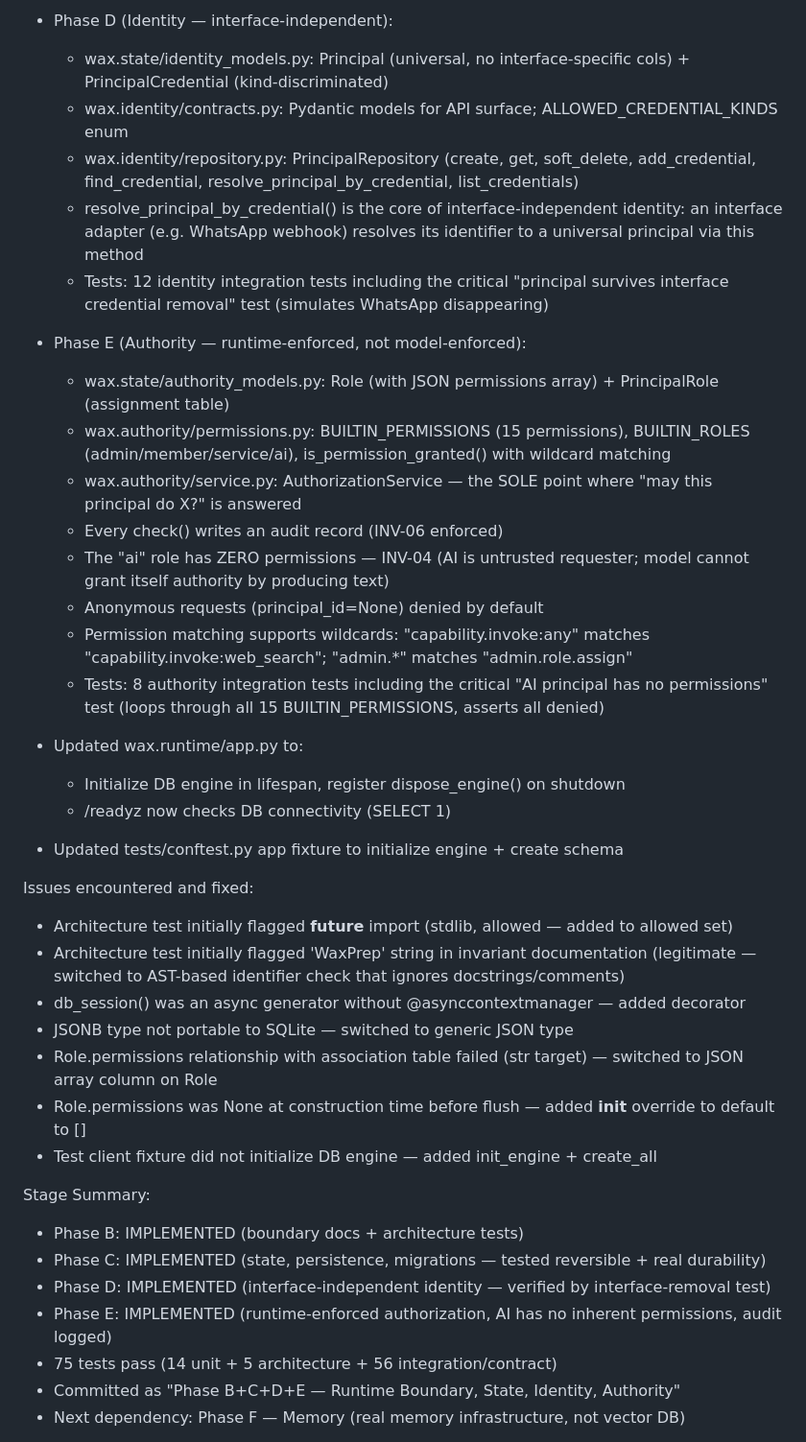
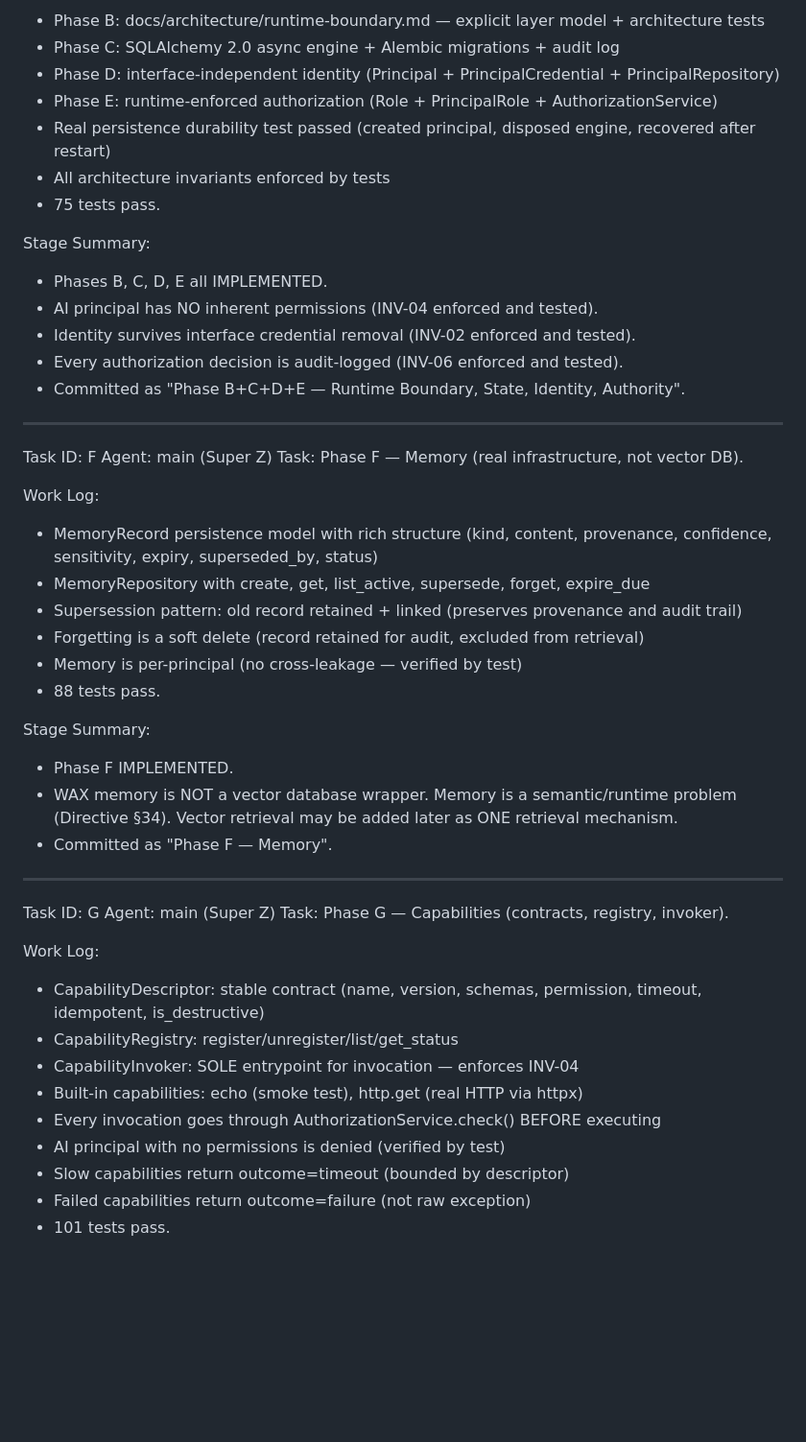
Before and after one commit to infoohangwacommunity-pixel/Wax, a Markdown page: docs/engineering/worklog.md, the part around one of its changes. Shown at 96% size. GitHub-like rendering; blank space fills up the shorter version.

```diff
--- a/docs/engineering/worklog.md
+++ b/docs/engineering/worklog.md
@@ -89,39 +51,49 @@ Work Log:
-- Phase D (Identity — interface-independent):
-  - wax.state/identity_models.py: Principal (universal, no interface-specific cols) + PrincipalCredential (kind-discriminated)
-  - wax.identity/contracts.py: Pydantic models for API surface; ALLOWED_CREDENTIAL_KINDS enum
-  - wax.identity/repository.py: PrincipalRepository (create, get, soft_delete, add_credential, find_credential, resolve_principal_by_credential, list_credentials)
-  - resolve_principal_by_credential() is the core of interface-independent identity: an interface adapter (e.g. WhatsApp webhook) resolves its identifier to a universal principal via this method
-  - Tests: 12 identity integration tests including the critical "principal survives interface credential removal" test (simulates WhatsApp disappearing)
-
-- Phase E (Authority — runtime-enforced, not model-enforced):
-  - wax.state/authority_models.py: Role (with JSON permissions array) + PrincipalRole (assignment table)
-  - wax.authority/permissions.py: BUILTIN_PERMISSIONS (15 permissions), BUILTIN_ROLES (admin/member/service/ai), is_permission_granted() with wildcard matching
-  - wax.authority/service.py: AuthorizationService — the SOLE point where "may this principal do X?" is answered
-  - Every check() writes an audit record (INV-06 enforced)
-  - The "ai" role has ZERO permissions — INV-04 (AI is untrusted requester; model cannot grant itself authority by producing text)
-  - Anonymous requests (principal_id=None) denied by default
-  - Permission matching supports wildcards: "capability.invoke:any" matches "capability.invoke:web_search"; "admin.*" matches "admin.role.assign"
-  - Tests: 8 authority integration tests including the critical "AI principal has no permissions" test (loops through all 15 BUILTIN_PERMISSIONS, asserts all denied)
-
-- Updated wax.runtime/app.py to:
-  - Initialize DB engine in lifespan, register dispose_engine() on shutdown
-  - /readyz now checks DB connectivity (SELECT 1)
-- Updated tests/conftest.py app fixture to initialize engine + create schema
-
-Issues encountered and fixed:
-- Architecture test initially flagged __future__ import (stdlib, allowed — added to allowed set)
-- Architecture test initially flagged 'WaxPrep' string in invariant documentation (legitimate — switched to AST-based identifier check that ignores docstrings/comments)
-- db_session() was an async generator without @asynccontextmanager — added decorator
-- JSONB type not portable to SQLite — switched to generic JSON type
-- Role.permissions relationship with association table failed (str target) — switched to JSON array column on Role
-- Role.permissions was None at construction time before flush — added __init__ override to default to []
-- Test client fixture did not initialize DB engine — added init_engine + create_all
+- Phase B: docs/architecture/runtime-boundary.md — explicit layer model + architecture tests
+- Phase C: SQLAlchemy 2.0 async engine + Alembic migrations + audit log
+- Phase D: interface-independent identity (Principal + PrincipalCredential + PrincipalRepository)
+- Phase E: runtime-enforced authorization (Role + PrincipalRole + AuthorizationService)
+- Real persistence durability test passed (created principal, disposed engine, recovered after restart)
+- All architecture invariants enforced by tests
+- 75 tests pass.
 
 Stage Summary:
-- Phase B: IMPLEMENTED (boundary docs + architecture tests)
-- Phase C: IMPLEMENTED (state, persistence, migrations — tested reversible + real durability)
-- Phase D: IMPLEMENTED (interface-independent identity — verified by interface-removal test)
-- Phase E: IMPLEMENTED (runtime-enforced authorization, AI has no inherent permissions, audit logged)
-- 75 tests pass (14 unit + 5 architecture + 56 integration/contract)
-- Committed as "Phase B+C+D+E — Runtime Boundary, State, Identity, Authority"
-- Next dependency: Phase F — Memory (real memory infrastructure, not vector DB)
+- Phases B, C, D, E all IMPLEMENTED.
+- AI principal has NO inherent permissions (INV-04 enforced and tested).
+- Identity survives interface credential removal (INV-02 enforced and tested).
+- Every authorization decision is audit-logged (INV-06 enforced and tested).
+- Committed as "Phase B+C+D+E — Runtime Boundary, State, Identity, Authority".
+
+---
+Task ID: F
+Agent: main (Super Z)
+Task: Phase F — Memory (real infrastructure, not vector DB).
+
+Work Log:
+- MemoryRecord persistence model with rich structure (kind, content, provenance, confidence, sensitivity, expiry, superseded_by, status)
+- MemoryRepository with create, get, list_active, supersede, forget, expire_due
+- Supersession pattern: old record retained + linked (preserves provenance and audit trail)
+- Forgetting is a soft delete (record retained for audit, excluded from retrieval)
+- Memory is per-principal (no cross-leakage — verified by test)
+- 88 tests pass.
+
+Stage Summary:
+- Phase F IMPLEMENTED.
+- WAX memory is NOT a vector database wrapper. Memory is a semantic/runtime problem (Directive §34). Vector retrieval may be added later as ONE retrieval mechanism.
+- Committed as "Phase F — Memory".
+
+---
+Task ID: G
+Agent: main (Super Z)
+Task: Phase G — Capabilities (contracts, registry, invoker).
+
+Work Log:
+- CapabilityDescriptor: stable contract (name, version, schemas, permission, timeout, idempotent, is_destructive)
+- CapabilityRegistry: register/unregister/list/get_status
+- CapabilityInvoker: SOLE entrypoint for invocation — enforces INV-04
+- Built-in capabilities: echo (smoke test), http.get (real HTTP via httpx)
+- Every invocation goes through AuthorizationService.check() BEFORE executing
+- AI principal with no permissions is denied (verified by test)
+- Slow capabilities return outcome=timeout (bounded by descriptor)
+- Failed capabilities return outcome=failure (not raw exception)
+- 101 tests pass.
+
```
Also changed, not shown: other parts of docs/engineering/worklog.md (+104 -48 lines).
